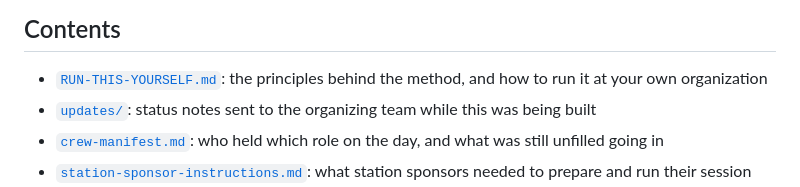
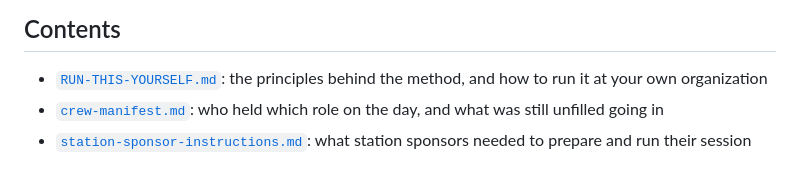
Before and after one commit to jttraino/atp-ai-bad-feeling, a Markdown page: README.md, the part around the change. Rendered like a GitHub page.

```diff
--- a/README.md
+++ b/README.md
@@ -39,7 +39,6 @@ The short version, since the event is about why enterprise AI programs fail and
 ## Contents
 
 - [`RUN-THIS-YOURSELF.md`](RUN-THIS-YOURSELF.md): the principles behind the method, and how to run it at your own organization
-- [`updates/`](updates/): status notes sent to the organizing team while this was being built
 - [`crew-manifest.md`](crew-manifest.md): who held which role on the day, and what was still unfilled going in
 - [`station-sponsor-instructions.md`](station-sponsor-instructions.md): what station sponsors needed to prepare and run their session
 - [`coordinator-checklist.md`](coordinator-checklist.md): Fleet Command's runbook for hosting, recording, and monitoring all five stations, and running the closing synthesis
```
Also changed, not shown: updates/2026-09-10-team-update.md (deleted, +0 -48 lines).
